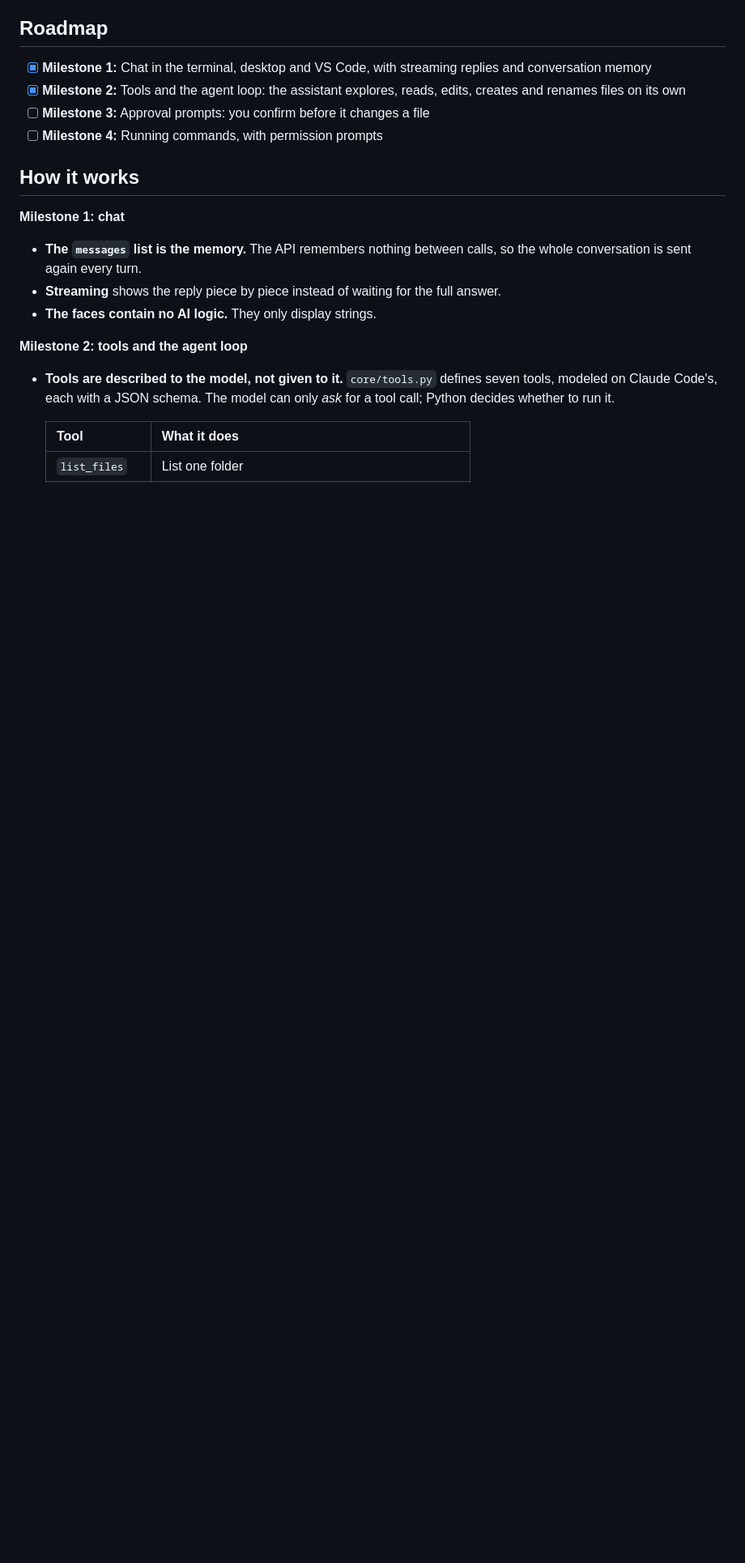
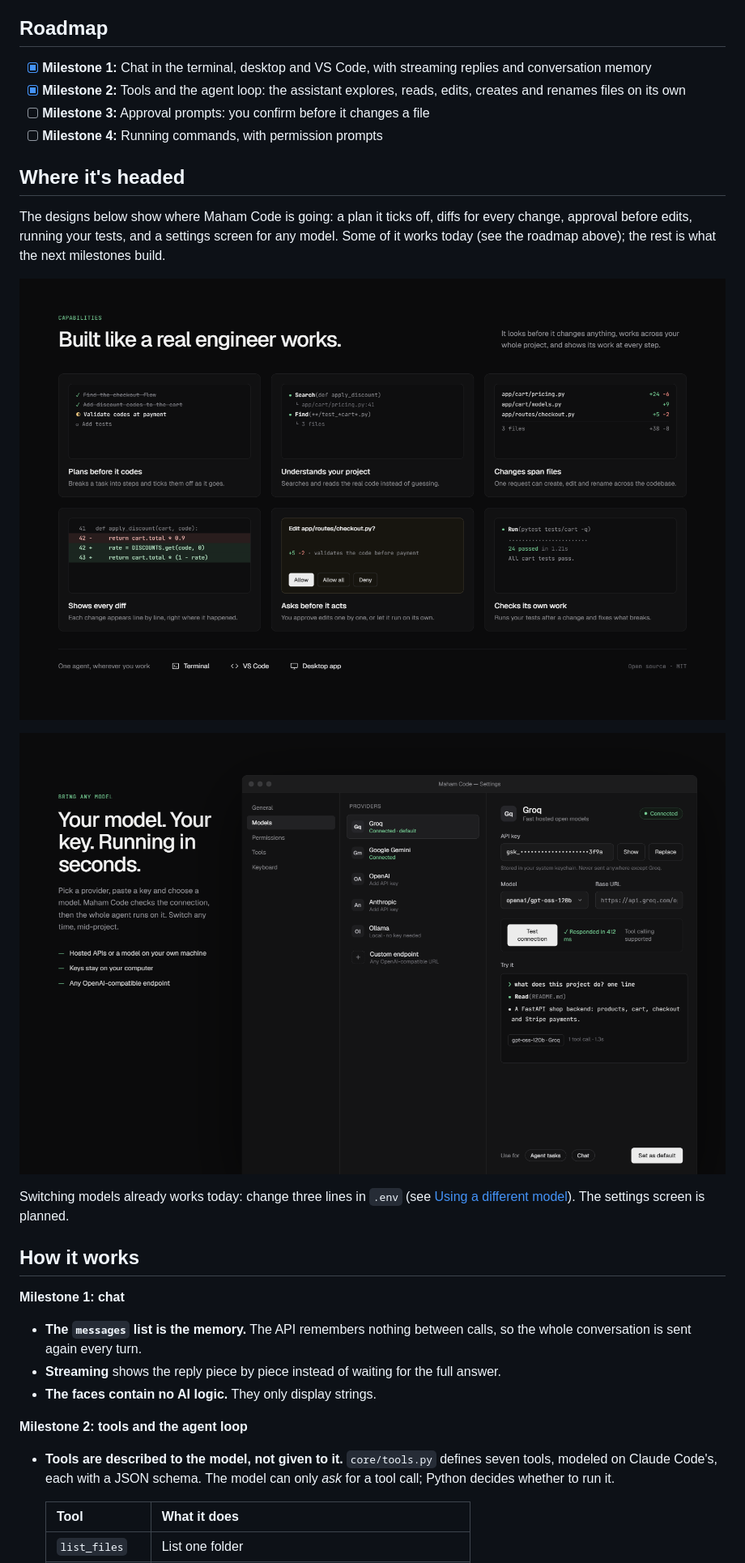
Before and after one commit to mahamsultana/mahi-code, a Markdown page: README.md, the part around one of its changes. Shown at 81% size. Rendered like a GitHub page; pictures changed too: docs/images/capabilities.png (added), docs/images/models.png (added); blank space fills up the shorter version.

Commit message:
Milestone 2: file tools, agent loop, tests, logo, UI and README visuals

```diff
--- a/README.md
+++ b/README.md
@@ -76,6 +81,20 @@ See `.env.example` for the matching model names.
 - [x] **Milestone 2:** Tools and the agent loop: the assistant explores, reads, edits, creates and renames files on its own
 - [ ] **Milestone 3:** Approval prompts: you confirm before it changes a file
 - [ ] **Milestone 4:** Running commands, with permission prompts
+
+## Where it's headed
+
+The designs below show where Maham Code is going: a plan it ticks off, diffs for every change, approval before edits, running your tests, and a settings screen for any model. Some of it works today (see the roadmap above); the rest is what the next milestones build.
+
+<p align="center">
+  <img src="docs/images/capabilities.png" alt="Capabilities: plans before it codes, understands your project, changes span files, shows every diff, asks before it acts, checks its own work." width="100%">
+</p>
+
+<p align="center">
+  <img src="docs/images/models.png" alt="Settings screen: pick a provider such as Groq, Gemini, OpenAI, Anthropic, Ollama or a custom endpoint, paste an API key, choose a model and test the connection." width="100%">
+</p>
+
+Switching models already works today: change three lines in `.env` (see [Using a different model](#using-a-different-model)). The settings screen is planned.
 
 ## How it works
 
```
Also changed, not shown: other parts of README.md (+6 -1 lines), docs/images/hero.png (added).
